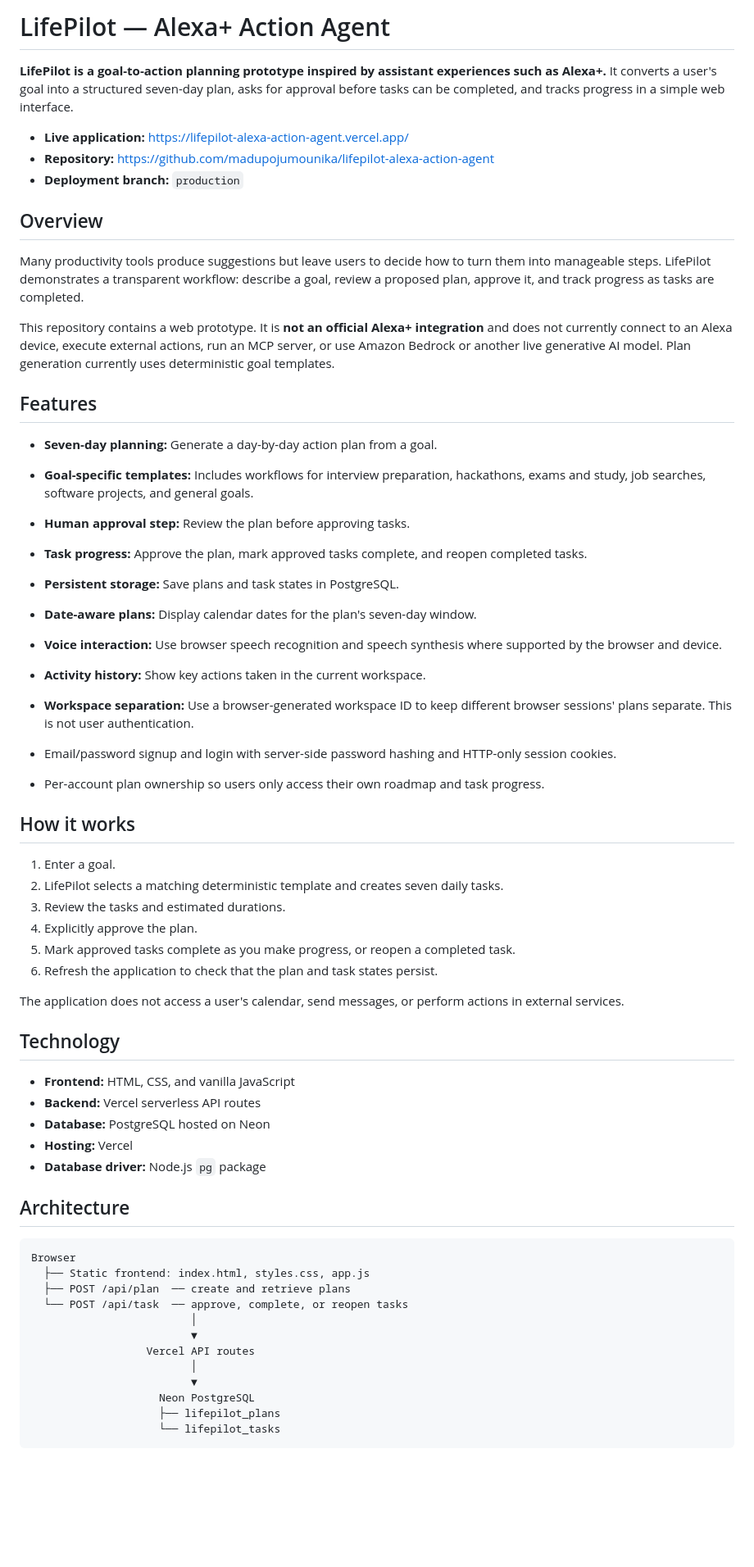
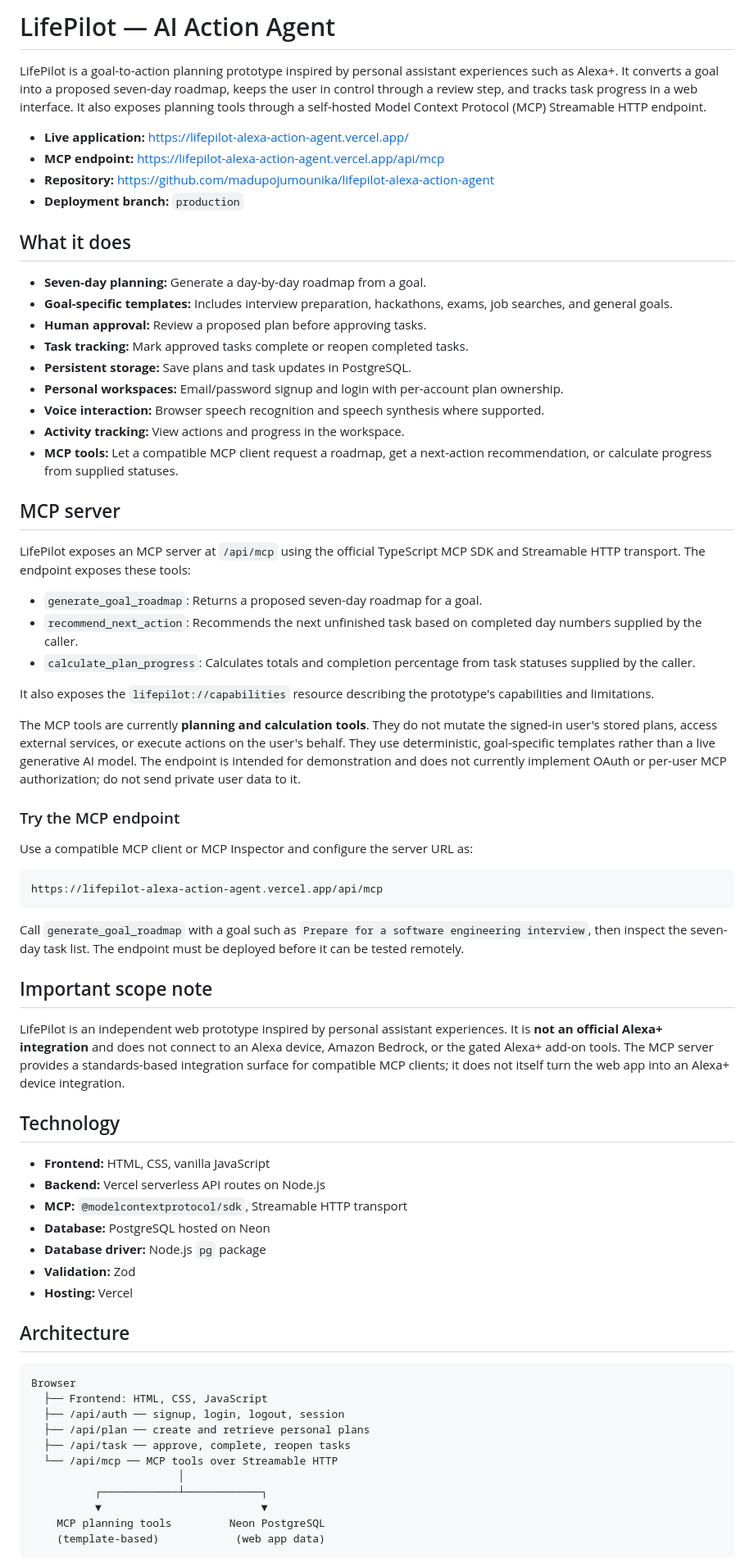
Before and after one commit to madupojumounika/lifepilot-alexa-action-agent, a Markdown page: README.md, the part around one of its changes. Shown at 82% size. Rendered like a GitHub page; blank space fills up the shorter version.

Commit message:
Document LifePilot MCP server and honest integration scope

````diff
--- a/README.md
+++ b/README.md
@@ -1,65 +1,73 @@
-# LifePilot — Alexa+ Action Agent
+# LifePilot — AI Action Agent
 
-**LifePilot is a goal-to-action planning prototype inspired by assistant experiences such as Alexa+.** It converts a user's goal into a structured seven-day plan, asks for approval before tasks can be completed, and tracks progress in a simple web interface.
+LifePilot is a goal-to-action planning prototype inspired by personal assistant experiences such as Alexa+. It converts a goal into a proposed seven-day roadmap, keeps the user in control through a review step, and tracks task progress in a web interface. It also exposes planning tools through a self-hosted Model Context Protocol (MCP) Streamable HTTP endpoint.
 
 - **Live application:** https://lifepilot-alexa-action-agent.vercel.app/
+- **MCP endpoint:** https://lifepilot-alexa-action-agent.vercel.app/api/mcp
 - **Repository:** https://github.com/madupojumounika/lifepilot-alexa-action-agent
 - **Deployment branch:** `production`
 
-## Overview
+## What it does
 
-Many productivity tools produce suggestions but leave users to decide how to turn them into manageable steps. LifePilot demonstrates a transparent workflow: describe a goal, review a proposed plan, approve it, and track progress as tasks are completed.
+- **Seven-day planning:** Generate a day-by-day roadmap from a goal.
+- **Goal-specific templates:** Includes interview preparation, hackathons, exams, job searches, and general goals.
+- **Human approval:** Review a proposed plan before approving tasks.
+- **Task tracking:** Mark approved tasks complete or reopen completed tasks.
+- **Persistent storage:** Save plans and task updates in PostgreSQL.
+- **Personal workspaces:** Email/password signup and login with per-account plan ownership.
+- **Voice interaction:** Browser speech recognition and speech synthesis where supported.
+- **Activity tracking:** View actions and progress in the workspace.
+- **MCP tools:** Let a compatible MCP client request a roadmap, get a next-action recommendation, or calculate progress from supplied statuses.
 
-This repository contains a web prototype. It is **not an official Alexa+ integration** and does not currently connect to an Alexa device, execute external actions, run an MCP server, or use Amazon Bedrock or another live generative AI model. Plan generation currently uses deterministic goal templates.
+## MCP server
 
-## Features
+LifePilot exposes an MCP server at `/api/mcp` using the official TypeScript MCP SDK and Streamable HTTP transport. The endpoint exposes these tools:
 
-- **Seven-day planning:** Generate a day-by-day action plan from a goal.
-- **Goal-specific templates:** Includes workflows for interview preparation, hackathons, exams and study, job searches, software projects, and general goals.
-- **Human approval step:** Review the plan before approving tasks.
-- **Task progress:** Approve the plan, mark approved tasks complete, and reopen completed tasks.
-- **Persistent storage:** Save plans and task states in PostgreSQL.
-- **Date-aware plans:** Display calendar dates for the plan's seven-day window.
-- **Voice interaction:** Use browser speech recognition and speech synthesis where supported by the browser and device.
-- **Activity history:** Show key actions taken in the current workspace.
-- **Workspace separation:** Use a browser-generated workspace ID to keep different browser sessions' plans separate. This is not user authentication.
+- `generate_goal_roadmap`: Returns a proposed seven-day roadmap for a goal.
+- `recommend_next_action`: Recommends the next unfinished task based on completed day numbers supplied by the caller.
+- `calculate_plan_progress`: Calculates totals and completion percentage from task statuses supplied by the caller.
 
-- Email/password signup and login with server-side password hashing and HTTP-only session cookies.
-- Per-account plan ownership so users only access their own roadmap and task progress.
+It also exposes the `lifepilot://capabilities` resource describing the prototype's capabilities and limitations.
 
-## How it works
+The MCP tools are currently **planning and calculation tools**. They do not mutate the signed-in user's stored plans, access external services, or execute actions on the user's behalf. They use deterministic, goal-specific templates rather than a live generative AI model. The endpoint is intended for demonstration and does not currently implement OAuth or per-user MCP authorization; do not send private user data to it.
 
-1. Enter a goal.
-2. LifePilot selects a matching deterministic template and creates seven daily tasks.
-3. Review the tasks and estimated durations.
-4. Explicitly approve the plan.
-5. Mark approved tasks complete as you make progress, or reopen a completed task.
-6. Refresh the application to check that the plan and task states persist.
+### Try the MCP endpoint
 
-The application does not access a user's calendar, send messages, or perform actions in external services.
+Use a compatible MCP client or MCP Inspector and configure the server URL as:
+
+```text
+https://lifepilot-alexa-action-agent.vercel.app/api/mcp
+```
+
+Call `generate_goal_roadmap` with a goal such as `Prepare for a software engineering interview`, then inspect the seven-day task list. The endpoint must be deployed before it can be tested remotely.
+
+## Important scope note
+
+LifePilot is an independent web prototype inspired by personal assistant experiences. It is **not an official Alexa+ integration** and does not connect to an Alexa device, Amazon Bedrock, or the gated Alexa+ add-on tools. The MCP server provides a standards-based integration surface for compatible MCP clients; it does not itself turn the web app into an Alexa+ device integration.
 
 ## Technology
 
-- **Frontend:** HTML, CSS, and vanilla JavaScript
-- **Backend:** Vercel serverless API routes
+- **Frontend:** HTML, CSS, vanilla JavaScript
+- **Backend:** Vercel serverless API routes on Node.js
+- **MCP:** `@modelcontextprotocol/sdk`, Streamable HTTP transport
 - **Database:** PostgreSQL hosted on Neon
+- **Database driver:** Node.js `pg` package
+- **Validation:** Zod
 - **Hosting:** Vercel
-- **Database driver:** Node.js `pg` package
 
 ## Architecture
 
 ```text
 Browser
-  ├── Static frontend: index.html, styles.css, app.js
-  ├── POST /api/plan  ── create and retrieve plans
-  └── POST /api/task  ── approve, complete, or reopen tasks
-                         │
-                         ▼
-                  Vercel API routes
-                         │
-                         ▼
-                    Neon PostgreSQL
-                    ├── lifepilot_plans
-                    └── lifepilot_tasks
+  ├── Frontend: HTML, CSS, JavaScript
+  ├── /api/auth ── signup, login, logout, session
+  ├── /api/plan ── create and retrieve personal plans
+  ├── /api/task ── approve, complete, reopen tasks
+  └── /api/mcp ── MCP tools over Streamable HTTP
+                       │
+          ┌────────────┴────────────┐
+          ▼                         ▼
+    MCP planning tools         Neon PostgreSQL
+    (template-based)            (web app data)
 ```
 
````
Also changed, not shown: other parts of README.md (+24 -60 lines).
